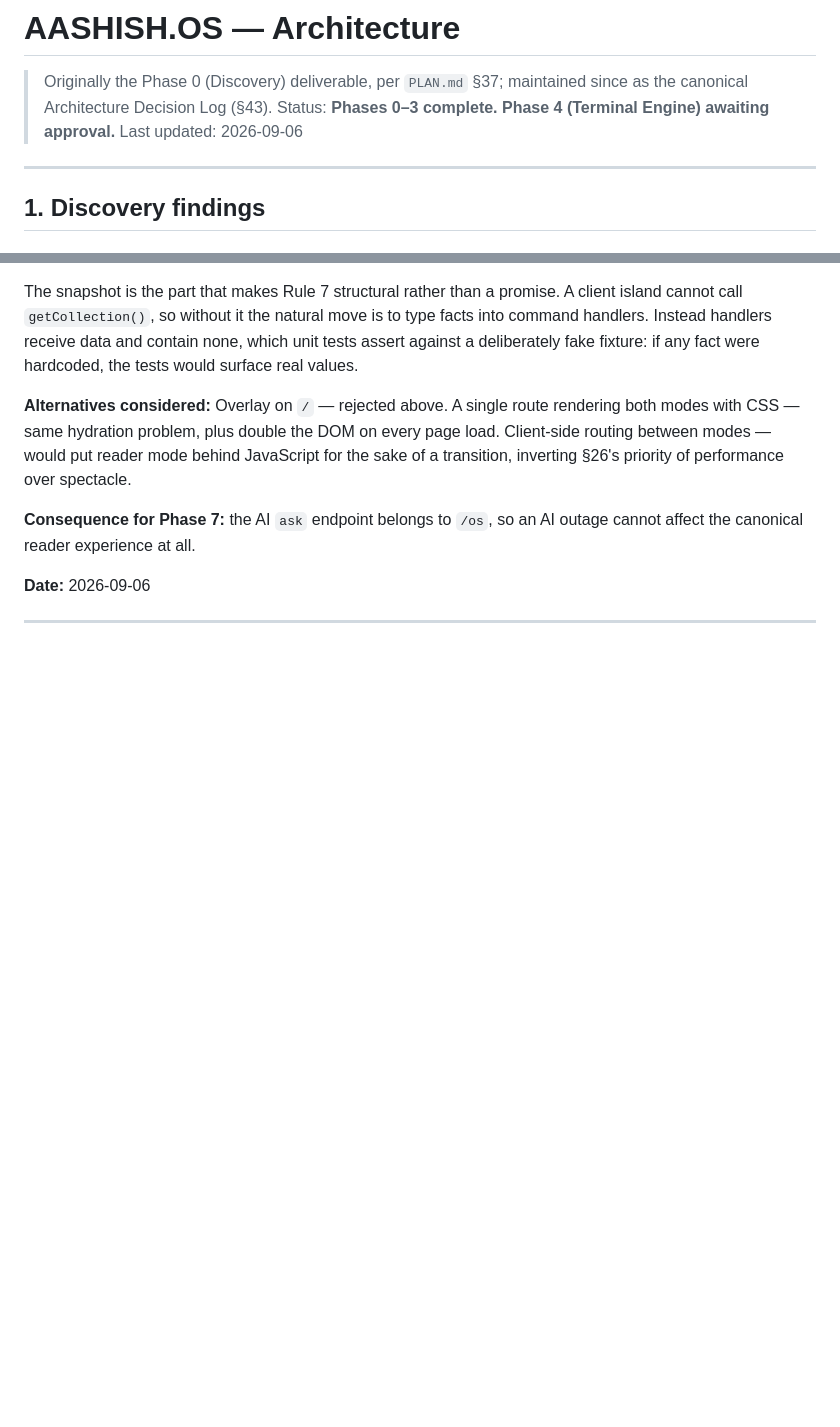
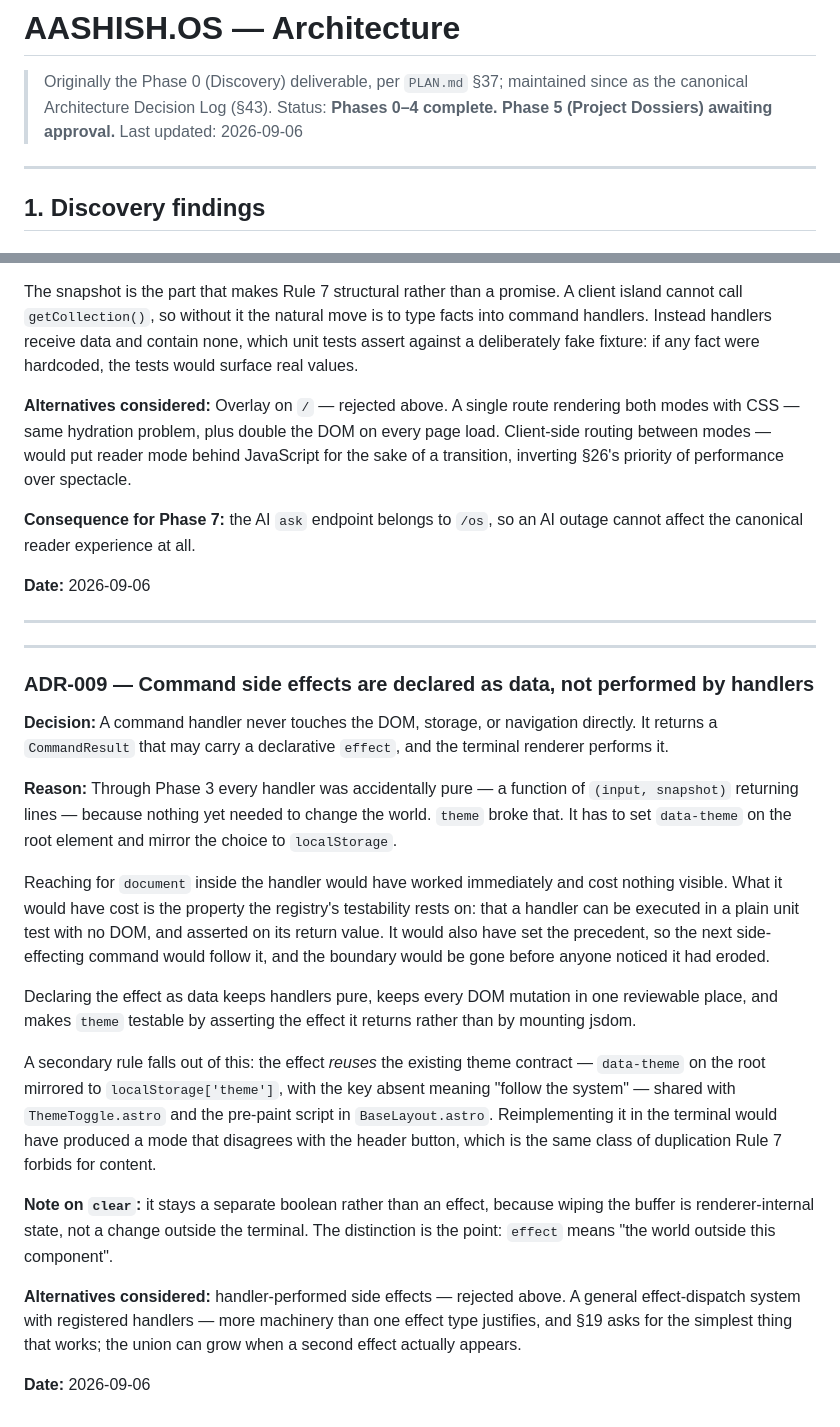
Before and after one commit to aashishxetri5/aashishxetri5.github.io, a Markdown page: docs/architecture.md, 2 parts joined by grey strips. GitHub-like rendering; blank space fills up the shorter version.

```diff
--- a/docs/architecture.md
+++ b/docs/architecture.md
@@ -2,7 +2,7 @@
 
 > Originally the Phase 0 (Discovery) deliverable, per `PLAN.md` §37; maintained
 > since as the canonical Architecture Decision Log (§43).
-> Status: **Phases 0–3 complete. Phase 4 (Terminal Engine) awaiting approval.**
+> Status: **Phases 0–4 complete. Phase 5 (Project Dossiers) awaiting approval.**
 > Last updated: 2026-09-06
 
 ---
@@ -417,3 +417,23 @@ The snapshot is the part that makes Rule 7 structural rather than a promise. A c
 **Date:** 2026-09-06
 
 ---
+
+---
+
+### ADR-009 — Command side effects are declared as data, not performed by handlers
+
+**Decision:** A command handler never touches the DOM, storage, or navigation directly. It returns a `CommandResult` that may carry a declarative `effect`, and the terminal renderer performs it.
+
+**Reason:** Through Phase 3 every handler was accidentally pure — a function of `(input, snapshot)` returning lines — because nothing yet needed to change the world. `theme` broke that. It has to set `data-theme` on the root element and mirror the choice to `localStorage`.
+
+Reaching for `document` inside the handler would have worked immediately and cost nothing visible. What it would have cost is the property the registry's testability rests on: that a handler can be executed in a plain unit test with no DOM, and asserted on its return value. It would also have set the precedent, so the next side-effecting command would follow it, and the boundary would be gone before anyone noticed it had eroded.
+
+Declaring the effect as data keeps handlers pure, keeps every DOM mutation in one reviewable place, and makes `theme` testable by asserting the effect it returns rather than by mounting jsdom.
+
+A secondary rule falls out of this: the effect *reuses* the existing theme contract — `data-theme` on the root mirrored to `localStorage['theme']`, with the key absent meaning "follow the system" — shared with `ThemeToggle.astro` and the pre-paint script in `BaseLayout.astro`. Reimplementing it in the terminal would have produced a mode that disagrees with the header button, which is the same class of duplication Rule 7 forbids for content.
+
+**Note on `clear`:** it stays a separate boolean rather than an effect, because wiping the buffer is renderer-internal state, not a change outside the terminal. The distinction is the point: `effect` means "the world outside this component".
+
+**Alternatives considered:** handler-performed side effects — rejected above. A general effect-dispatch system with registered handlers — more machinery than one effect type justifies, and §19 asks for the simplest thing that works; the union can grow when a second effect actually appears.
+
+**Date:** 2026-09-06
```
Also changed, not shown: plan.md (+13 -5 lines).
